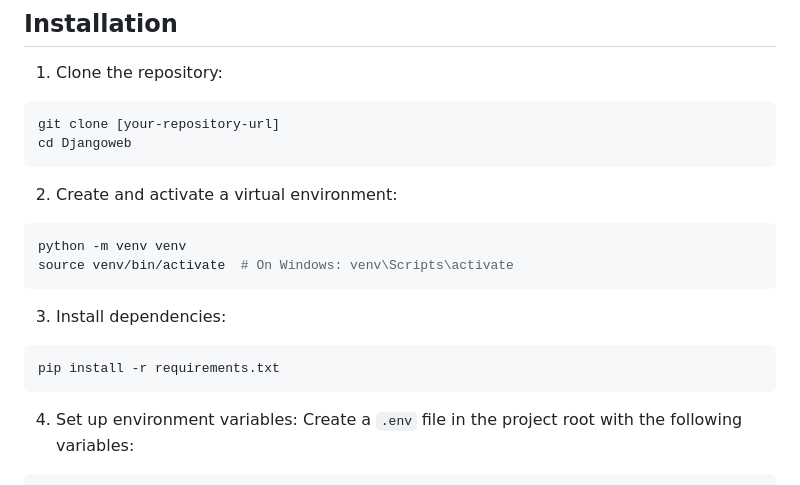
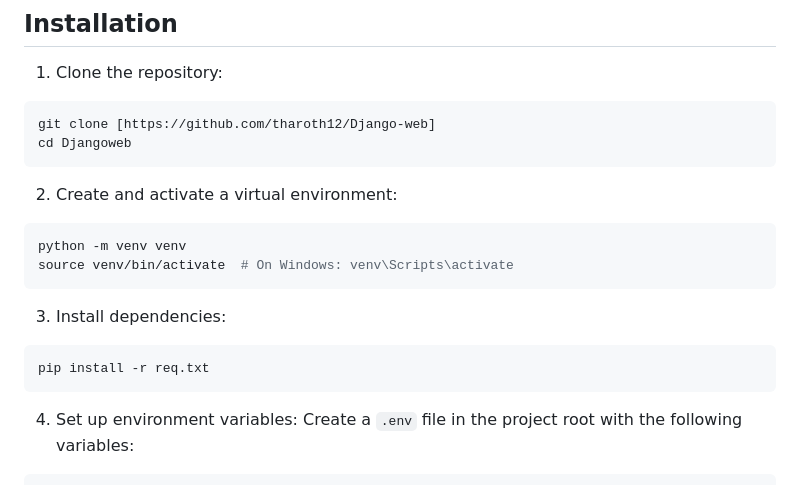
Before and after one commit to tharoth12/Django-web, a Markdown page: README.md, the part around the change. GitHub-like rendering.

````diff
--- a/README.md
+++ b/README.md
@@ -24,7 +24,7 @@ A modern web application built with Django for SL Power Co., Ltd. This project i
 
 1. Clone the repository:
 ```bash
-git clone [your-repository-url]
+git clone [https://github.com/tharoth12/Django-web]
 cd Djangoweb
 ```
 
@@ -36,7 +36,7 @@ source venv/bin/activate  # On Windows: venv\Scripts\activate
 
 3. Install dependencies:
 ```bash
-pip install -r requirements.txt
+pip install -r req.txt
 ```
 
 4. Set up environment variables:
````
